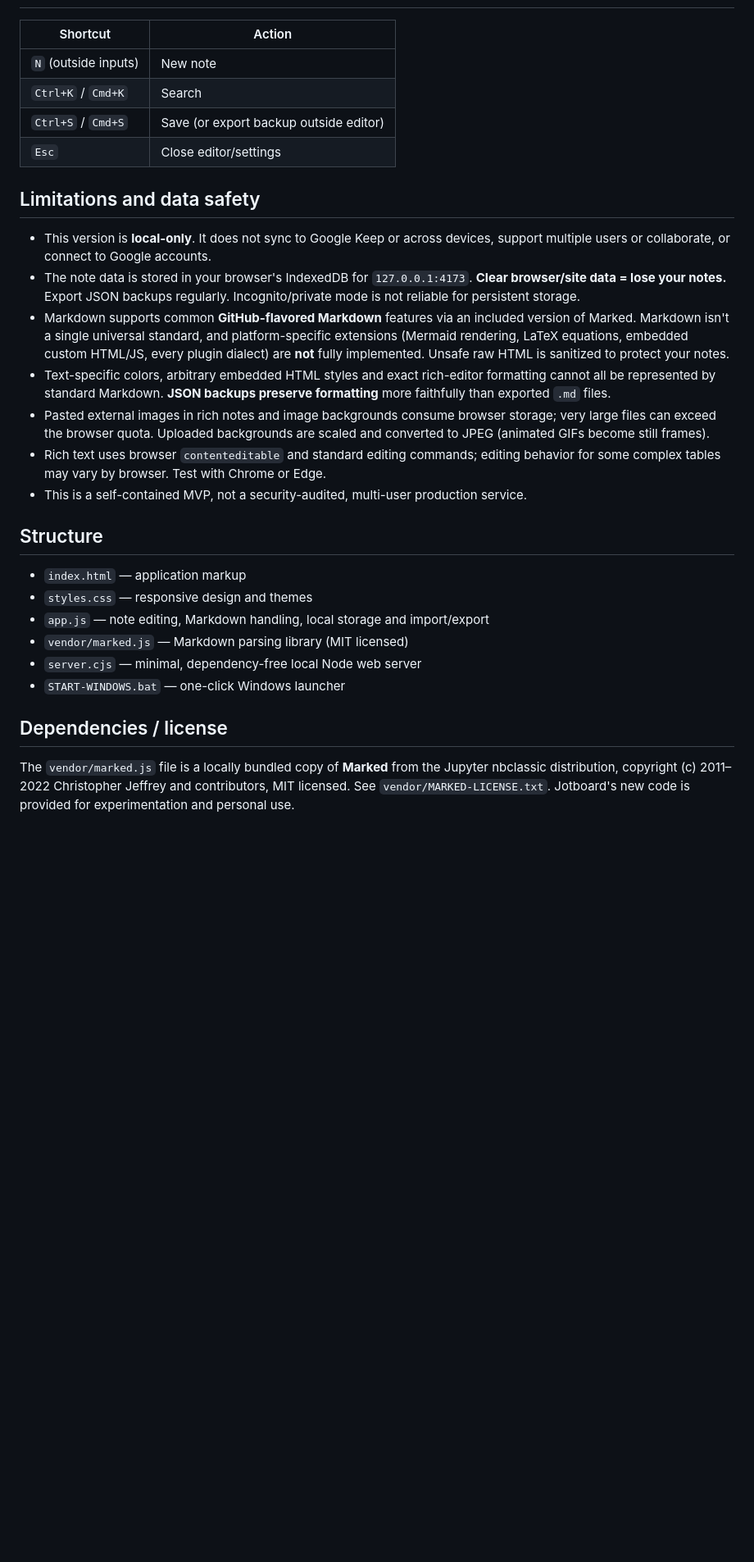
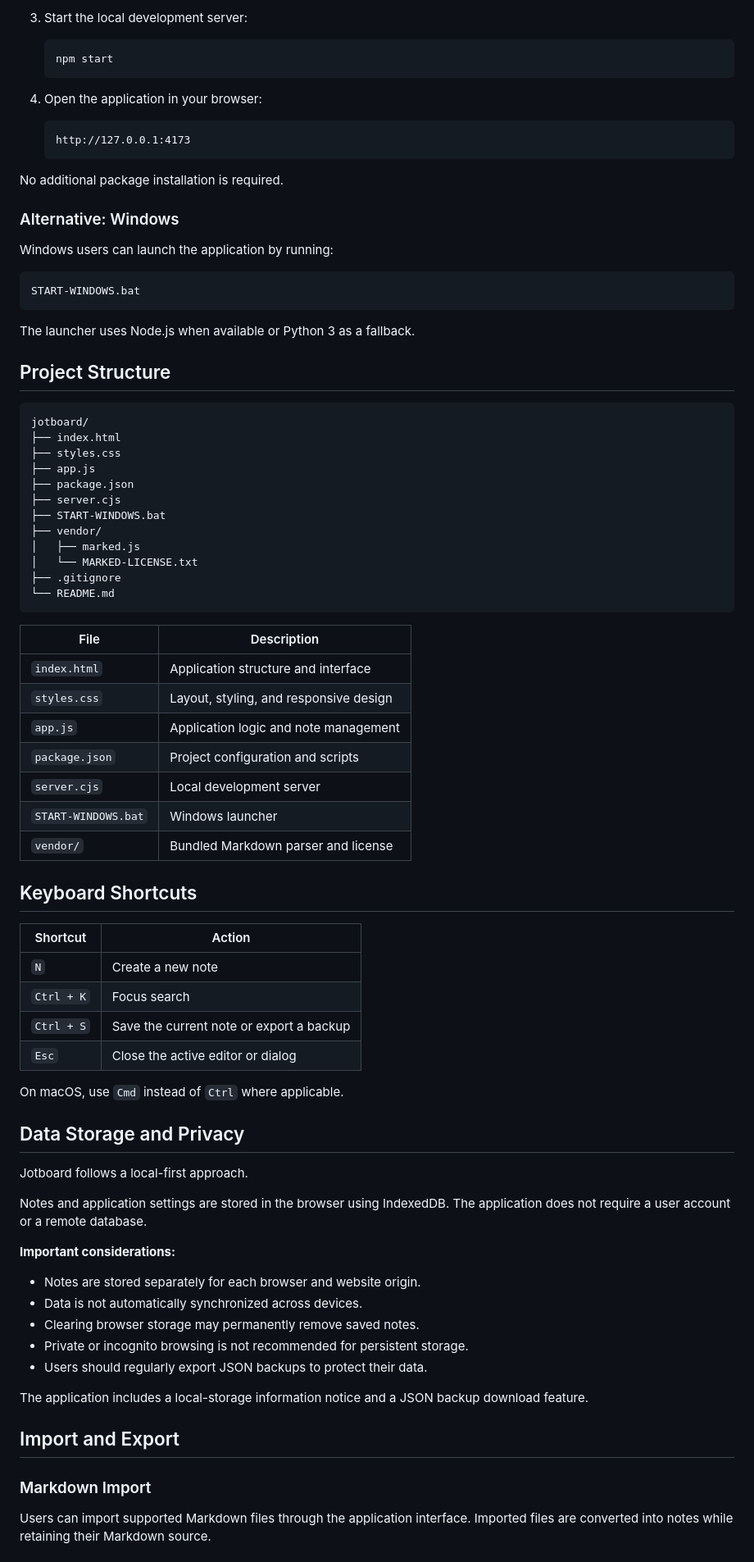
Before and after one commit to SadikRahman14/jotboard, a Markdown page: README.md, the part around one of its changes. Shown at 82% size. Rendered like a GitHub page; blank space fills up the shorter version.

````diff
--- a/README.md
+++ b/README.md
@@ -41,30 +73,84 @@ You can also run `node server.cjs` (or `npm start`) inside the extracted directo
+3. Start the local development server:
+
+   ```bash
+   npm start
+   ```
+
+4. Open the application in your browser:
+
+   ```
+   http://127.0.0.1:4173
+   ```
+
+No additional package installation is required.
+
+### Alternative: Windows
+
+Windows users can launch the application by running:
+
+```
+START-WINDOWS.bat
+```
+
+The launcher uses Node.js when available or Python 3 as a fallback.
+
+## Project Structure
+
+```text
+jotboard/
+├── index.html
+├── styles.css
+├── app.js
+├── package.json
+├── server.cjs
+├── START-WINDOWS.bat
+├── vendor/
+│   ├── marked.js
+│   └── MARKED-LICENSE.txt
+├── .gitignore
+└── README.md
+```
+
+| File | Description |
+|------|-------------|
+| `index.html` | Application structure and interface |
+| `styles.css` | Layout, styling, and responsive design |
+| `app.js` | Application logic and note management |
+| `package.json` | Project configuration and scripts |
+| `server.cjs` | Local development server |
+| `START-WINDOWS.bat` | Windows launcher |
+| `vendor/` | Bundled Markdown parser and license |
+
+## Keyboard Shortcuts
 
 | Shortcut | Action |
-|---|---|
-| `N` (outside inputs) | New note |
-| `Ctrl+K` / `Cmd+K` | Search |
-| `Ctrl+S` / `Cmd+S` | Save (or export backup outside editor) |
-| `Esc` | Close editor/settings |
+|----------|--------|
+| `N` | Create a new note |
+| `Ctrl + K` | Focus search |
+| `Ctrl + S` | Save the current note or export a backup |
+| `Esc` | Close the active editor or dialog |
 
-## Limitations and data safety
+On macOS, use `Cmd` instead of `Ctrl` where applicable.
 
-- This version is **local-only**. It does not sync to Google Keep or across devices, support multiple users or collaborate, or connect to Google accounts.
-- The note data is stored in your browser's IndexedDB for `127.0.0.1:4173`. **Clear browser/site data = lose your notes.** Export JSON backups regularly. Incognito/private mode is not reliable for persistent storage.
-- Markdown supports common **GitHub-flavored Markdown** features via an included version of Marked. Markdown isn't a single universal standard, and platform-specific extensions (Mermaid rendering, LaTeX equations, embedded custom HTML/JS, every plugin dialect) are **not** fully implemented. Unsafe raw HTML is sanitized to protect your notes.
-- Text-specific colors, arbitrary embedded HTML styles and exact rich-editor formatting cannot all be represented by standard Markdown. **JSON backups preserve formatting** more faithfully than exported `.md` files.
-- Pasted external images in rich notes and image backgrounds consume browser storage; very large files can exceed the browser quota. Uploaded backgrounds are scaled and converted to JPEG (animated GIFs become still frames).
-- Rich text uses browser `contenteditable` and standard editing commands; editing behavior for some complex tables may vary by browser. Test with Chrome or Edge.
-- This is a self-contained MVP, not a security-audited, multi-user production service.
+## Data Storage and Privacy
 
-## Structure
+Jotboard follows a local-first approach.
 
-- `index.html` — application markup
-- `styles.css` — responsive design and themes
-- `app.js` — note editing, Markdown handling, local storage and import/export
-- `vendor/marked.js` — Markdown parsing library (MIT licensed)
-- `server.cjs` — minimal, dependency-free local Node web server
-- `START-WINDOWS.bat` — one-click Windows launcher
+Notes and application settings are stored in the browser using IndexedDB. The application does not require a user account or a remote database.
 
-## Dependencies / license
+**Important considerations:**
 
-The `vendor/marked.js` file is a locally bundled copy of **Marked** from the Jupyter nbclassic distribution, copyright (c) 2011–2022 Christopher Jeffrey and contributors, MIT licensed. See `vendor/MARKED-LICENSE.txt`. Jotboard's new code is provided for experimentation and personal use.
+- Notes are stored separately for each browser and website origin.
+- Data is not automatically synchronized across devices.
+- Clearing browser storage may permanently remove saved notes.
+- Private or incognito browsing is not recommended for persistent storage.
+- Users should regularly export JSON backups to protect their data.
+
+The application includes a local-storage information notice and a JSON backup download feature.
+
+## Import and Export
+
+### Markdown Import
+
+Users can import supported Markdown files through the application interface. Imported files are converted into notes while retaining their Markdown source.
+
````
Also changed, not shown: other parts of README.md (+134 -28 lines).
